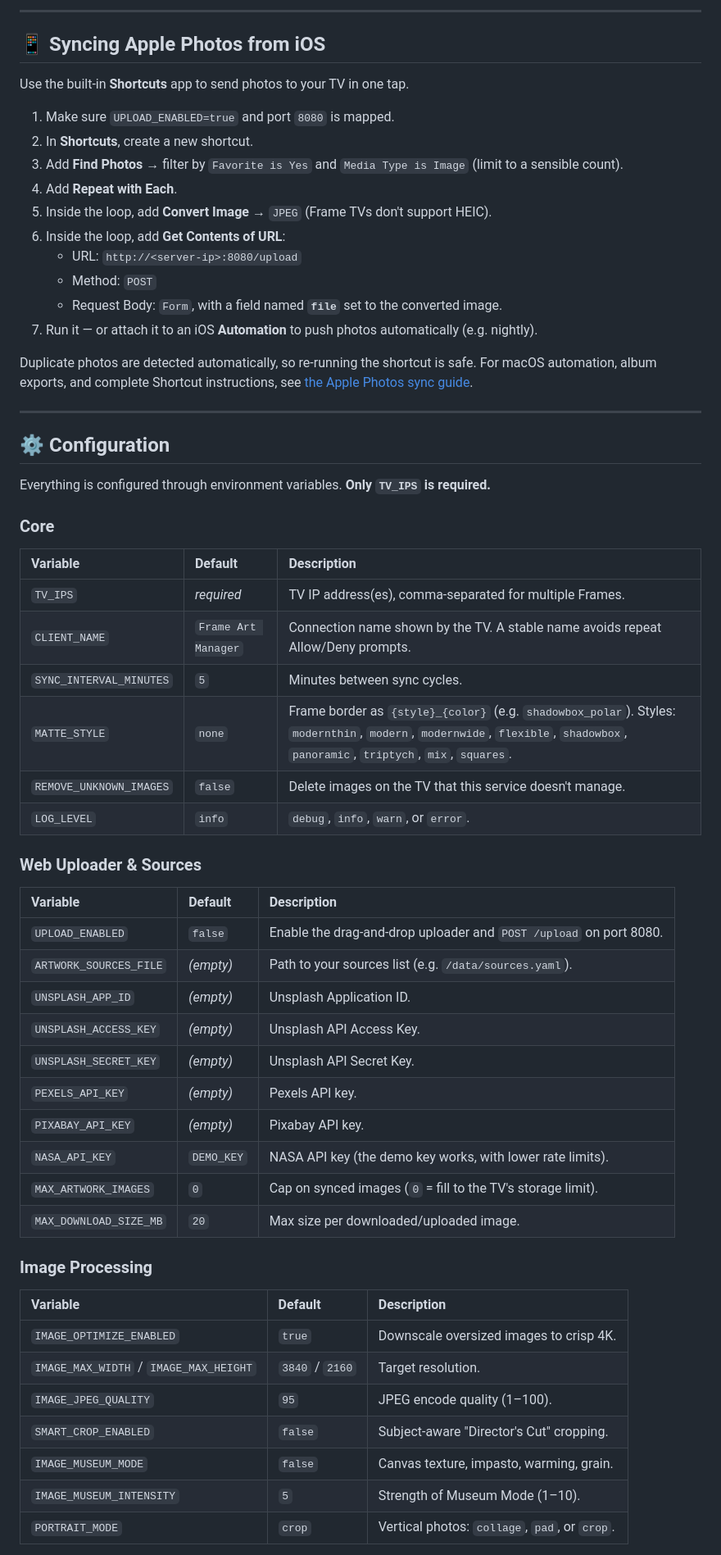
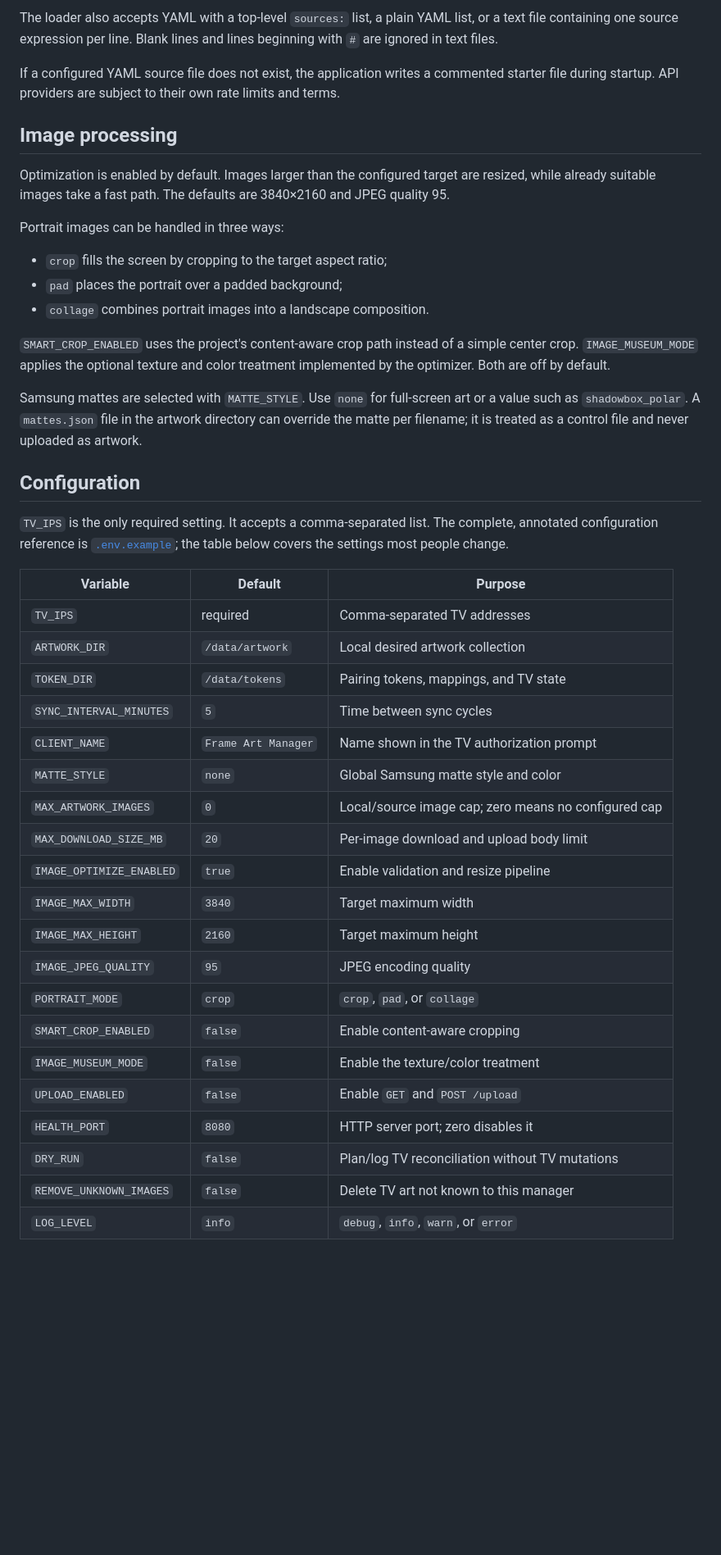
Before and after one commit to MikeO7/frame-tv-art-manager, a Markdown page: README.md, the part around one of its changes. Shown at 82% size. GitHub-like rendering; blank space fills up the shorter version.

Commit message:
docs: rewrite README from current behavior

```diff
--- a/README.md
+++ b/README.md
@@ -133,63 +155,59 @@ If the file doesn't exist yet, the app writes a fully-commented starter `sources
 
----
+The loader also accepts YAML with a top-level `sources:` list, a plain YAML
+list, or a text file containing one source expression per line. Blank lines and
+lines beginning with `#` are ignored in text files.
 
-## 📱 Syncing Apple Photos from iOS
+If a configured YAML source file does not exist, the application writes a
+commented starter file during startup. API providers are subject to their own
+rate limits and terms.
 
-Use the built-in **Shortcuts** app to send photos to your TV in one tap.
+## Image processing
 
-1. Make sure `UPLOAD_ENABLED=true` and port `8080` is mapped.
-2. In **Shortcuts**, create a new shortcut.
-3. Add **Find Photos** → filter by `Favorite is Yes` and `Media Type is Image` (limit to a sensible count).
-4. Add **Repeat with Each**.
-5. Inside the loop, add **Convert Image** → `JPEG` (Frame TVs don't support HEIC).
-6. Inside the loop, add **Get Contents of URL**:
-   - URL: `http://<server-ip>:8080/upload`
-   - Method: `POST`
-   - Request Body: `Form`, with a field named **`file`** set to the converted image.
-7. Run it — or attach it to an iOS **Automation** to push photos automatically (e.g. nightly).
+Optimization is enabled by default. Images larger than the configured target
+are resized, while already suitable images take a fast path. The defaults are
+3840×2160 and JPEG quality 95.
 
-Duplicate photos are detected automatically, so re-running the shortcut is safe.
-For macOS automation, album exports, and complete Shortcut instructions, see
-[the Apple Photos sync guide](docs/apple-photos-sync.md).
+Portrait images can be handled in three ways:
 
----
+- `crop` fills the screen by cropping to the target aspect ratio;
+- `pad` places the portrait over a padded background;
+- `collage` combines portrait images into a landscape composition.
 
-## ⚙️ Configuration
+`SMART_CROP_ENABLED` uses the project's content-aware crop path instead of a
+simple center crop. `IMAGE_MUSEUM_MODE` applies the optional texture and color
+treatment implemented by the optimizer. Both are off by default.
 
-Everything is configured through environment variables. **Only `TV_IPS` is required.**
+Samsung mattes are selected with `MATTE_STYLE`. Use `none` for full-screen art
+or a value such as `shadowbox_polar`. A `mattes.json` file in the artwork
+directory can override the matte per filename; it is treated as a control file
+and never uploaded as artwork.
 
-### Core
-| Variable | Default | Description |
-| :--- | :--- | :--- |
-| `TV_IPS` | *required* | TV IP address(es), comma-separated for multiple Frames. |
-| `CLIENT_NAME` | `Frame Art Manager` | Connection name shown by the TV. A stable name avoids repeat Allow/Deny prompts. |
-| `SYNC_INTERVAL_MINUTES` | `5` | Minutes between sync cycles. |
-| `MATTE_STYLE` | `none` | Frame border as `{style}_{color}` (e.g. `shadowbox_polar`). Styles: `modernthin`, `modern`, `modernwide`, `flexible`, `shadowbox`, `panoramic`, `triptych`, `mix`, `squares`. |
-| `REMOVE_UNKNOWN_IMAGES` | `false` | Delete images on the TV that this service doesn't manage. |
-| `LOG_LEVEL` | `info` | `debug`, `info`, `warn`, or `error`. |
+## Configuration
 
-### Web Uploader & Sources
-| Variable | Default | Description |
-| :--- | :--- | :--- |
-| `UPLOAD_ENABLED` | `false` | Enable the drag-and-drop uploader and `POST /upload` on port 8080. |
-| `ARTWORK_SOURCES_FILE` | *(empty)* | Path to your sources list (e.g. `/data/sources.yaml`). |
-| `UNSPLASH_APP_ID` | *(empty)* | Unsplash Application ID. |
-| `UNSPLASH_ACCESS_KEY` | *(empty)* | Unsplash API Access Key. |
-| `UNSPLASH_SECRET_KEY` | *(empty)* | Unsplash API Secret Key. |
-| `PEXELS_API_KEY` | *(empty)* | Pexels API key. |
-| `PIXABAY_API_KEY` | *(empty)* | Pixabay API key. |
-| `NASA_API_KEY` | `DEMO_KEY` | NASA API key (the demo key works, with lower rate limits). |
-| `MAX_ARTWORK_IMAGES` | `0` | Cap on synced images (`0` = fill to the TV's storage limit). |
-| `MAX_DOWNLOAD_SIZE_MB` | `20` | Max size per downloaded/uploaded image. |
+`TV_IPS` is the only required setting. It accepts a comma-separated list. The
+complete, annotated configuration reference is [`.env.example`](.env.example);
+the table below covers the settings most people change.
 
-### Image Processing
-| Variable | Default | Description |
-| :--- | :--- | :--- |
-| `IMAGE_OPTIMIZE_ENABLED` | `true` | Downscale oversized images to crisp 4K. |
-| `IMAGE_MAX_WIDTH` / `IMAGE_MAX_HEIGHT` | `3840` / `2160` | Target resolution. |
-| `IMAGE_JPEG_QUALITY` | `95` | JPEG encode quality (1–100). |
-| `SMART_CROP_ENABLED` | `false` | Subject-aware "Director's Cut" cropping. |
-| `IMAGE_MUSEUM_MODE` | `false` | Canvas texture, impasto, warming, grain. |
-| `IMAGE_MUSEUM_INTENSITY` | `5` | Strength of Museum Mode (1–10). |
-| `PORTRAIT_MODE` | `crop` | Vertical photos: `collage`, `pad`, or `crop`. |
+| Variable | Default | Purpose |
+| --- | --- | --- |
+| `TV_IPS` | required | Comma-separated TV addresses |
+| `ARTWORK_DIR` | `/data/artwork` | Local desired artwork collection |
+| `TOKEN_DIR` | `/data/tokens` | Pairing tokens, mappings, and TV state |
+| `SYNC_INTERVAL_MINUTES` | `5` | Time between sync cycles |
+| `CLIENT_NAME` | `Frame Art Manager` | Name shown in the TV authorization prompt |
+| `MATTE_STYLE` | `none` | Global Samsung matte style and color |
+| `MAX_ARTWORK_IMAGES` | `0` | Local/source image cap; zero means no configured cap |
+| `MAX_DOWNLOAD_SIZE_MB` | `20` | Per-image download and upload body limit |
+| `IMAGE_OPTIMIZE_ENABLED` | `true` | Enable validation and resize pipeline |
+| `IMAGE_MAX_WIDTH` | `3840` | Target maximum width |
+| `IMAGE_MAX_HEIGHT` | `2160` | Target maximum height |
+| `IMAGE_JPEG_QUALITY` | `95` | JPEG encoding quality |
+| `PORTRAIT_MODE` | `crop` | `crop`, `pad`, or `collage` |
+| `SMART_CROP_ENABLED` | `false` | Enable content-aware cropping |
+| `IMAGE_MUSEUM_MODE` | `false` | Enable the texture/color treatment |
+| `UPLOAD_ENABLED` | `false` | Enable `GET` and `POST /upload` |
+| `HEALTH_PORT` | `8080` | HTTP server port; zero disables it |
+| `DRY_RUN` | `false` | Plan/log TV reconciliation without TV mutations |
+| `REMOVE_UNKNOWN_IMAGES` | `false` | Delete TV art not known to this manager |
+| `LOG_LEVEL` | `info` | `debug`, `info`, `warn`, or `error` |
 
```
Also changed, not shown: other parts of README.md (+166 -136 lines).
